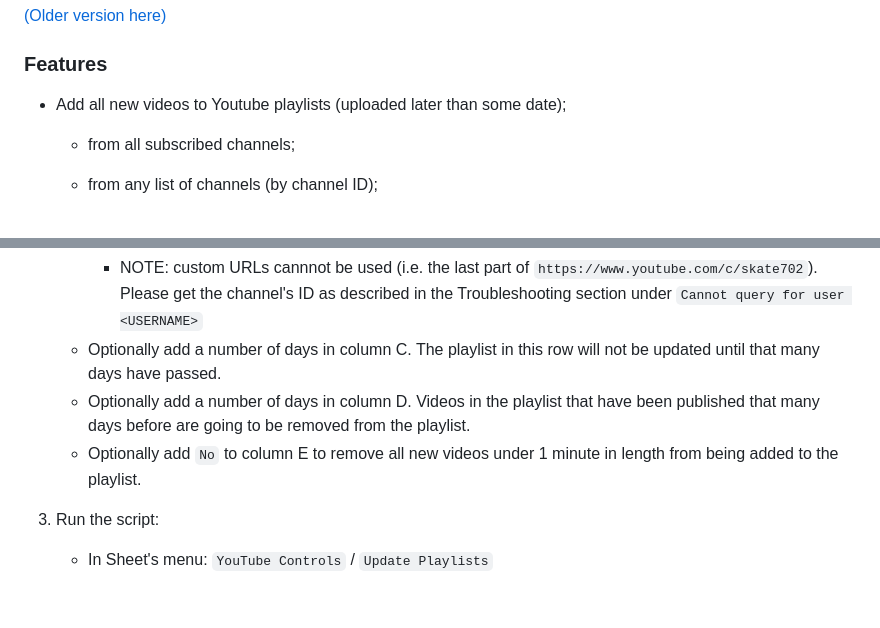
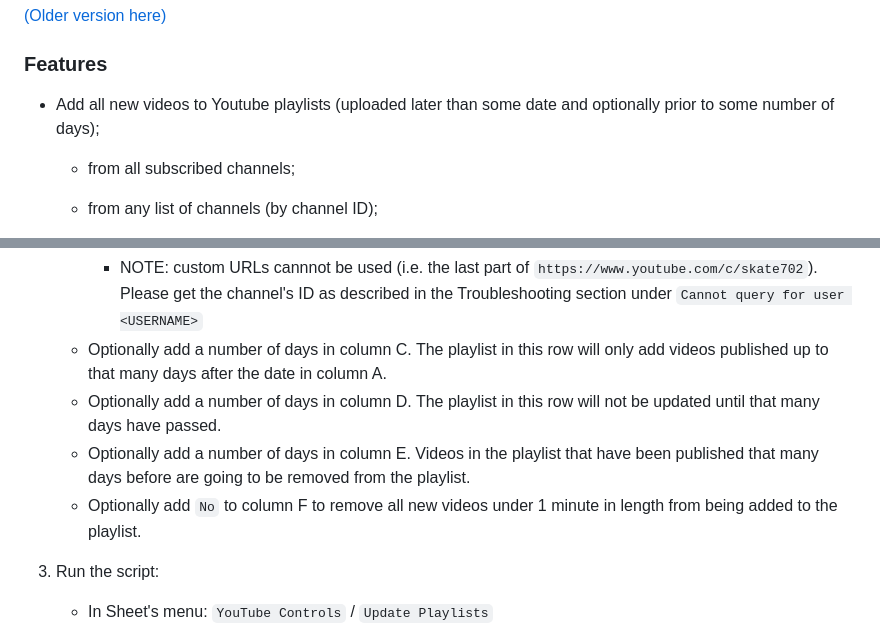
Before and after one commit to Elijas/auto-youtube-subscription-playlist-2, a Markdown page: README.md, 2 parts joined by grey strips. Rendered like a GitHub page; blank space fills up the shorter version.

Commit message:
Update README with new column info

```diff
--- a/README.md
+++ b/README.md
@@ -7,7 +7,7 @@ This is done using Google Sheets for interface, Google Script + Youtube API v3 f
 
 ### Features
 
-- Add all new videos to Youtube playlists (uploaded later than some date);
+- Add all new videos to Youtube playlists (uploaded later than some date and optionally prior to some number of days);
 
     - from all subscribed channels;
 
@@ -53,9 +53,10 @@ If you ran into problems, here are some of the possible sources for solutions:
       - Playlist ID (last part (after `?list=` in `https://www.youtube.com/playlist?list=PLd0LhgZxFkVKh_JNXcdHoPYo832Wu9fub`)
       - `ALL`, to add all new videos from all of your subscriptions
       - NOTE: custom URLs cannnot be used (i.e. the last part of `https://www.youtube.com/c/skate702`). Please get the channel's ID as described in the Troubleshooting section under `Cannot query for user <USERNAME>`
-    - Optionally add a number of days in column C. The playlist in this row will not be updated until that many days have passed.
-    - Optionally add a number of days in column D. Videos in the playlist that have been published that many days before are going to be removed from the playlist.
-    - Optionally add `No` to column E to remove all new videos under 1 minute in length from being added to the playlist.
+    - Optionally add a number of days in column C. The playlist in this row will only add videos published up to that many days after the date in column A.
+    - Optionally add a number of days in column D. The playlist in this row will not be updated until that many days have passed.
+    - Optionally add a number of days in column E. Videos in the playlist that have been published that many days before are going to be removed from the playlist.
+    - Optionally add `No` to column F to remove all new videos under 1 minute in length from being added to the playlist.
 
 3. Run the script:
       - In Sheet's menu: `YouTube Controls` / `Update Playlists`
```
